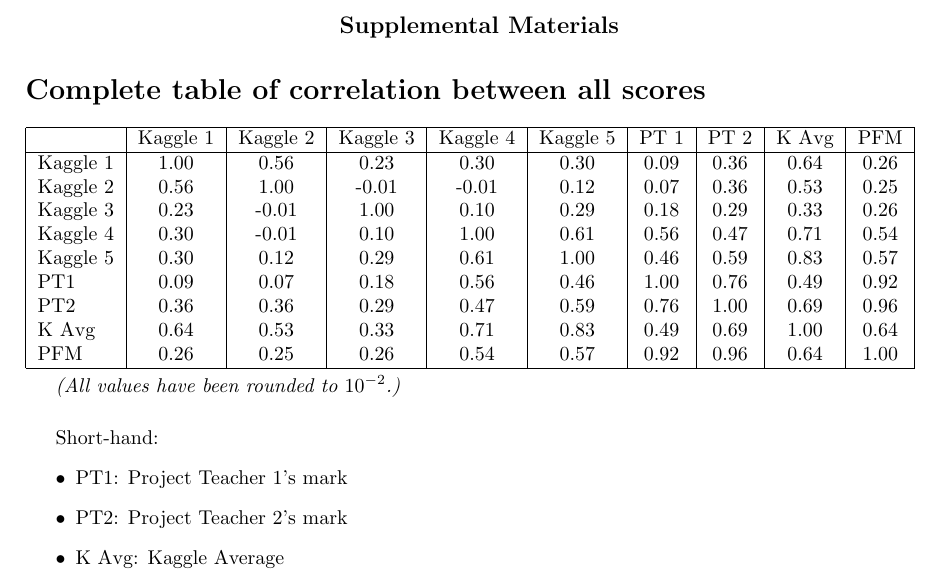
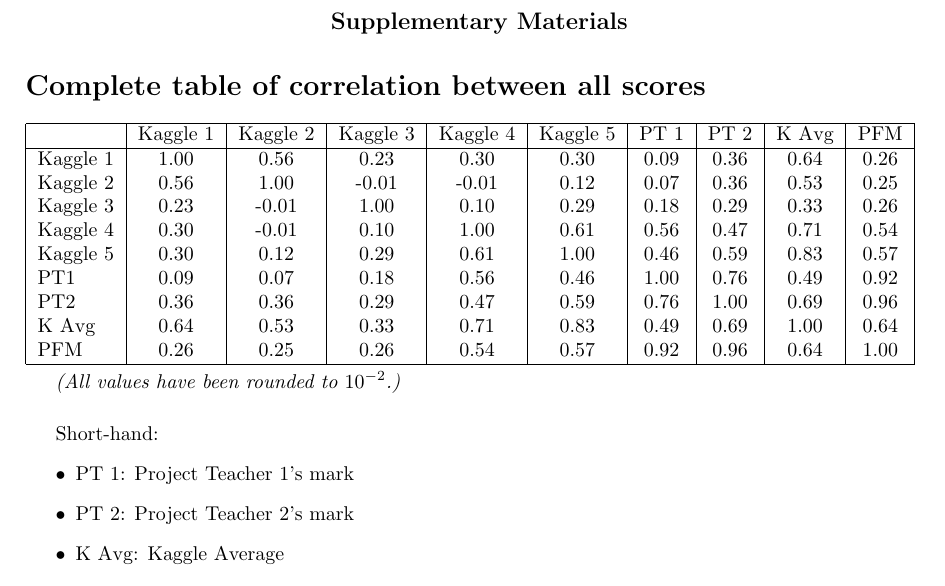
Before and after one commit to pauldubois98/MarkingCorrelation, a LaTeX paper (markingCorrelation.tex): part of page 6 of 6, cut so that both start at the same text. Compiled offline with pdfLaTeX.

Commit message:
minor changes

```diff
--- a/markingCorrelation.tex
+++ b/markingCorrelation.tex
@@ -186,12 +186,12 @@
 	\bibliography{references}
 
 
-	%%%%%%%%%%%%%%%%%%%%%%%%%%%%%%%%%%%%%%%%%%%%
-	%%%%%%%%%% Supplemental materials %%%%%%%%%%
-	%%%%%%%%%%%%%%%%%%%%%%%%%%%%%%%%%%%%%%%%%%%%
+	%%%%%%%%%%%%%%%%%%%%%%%%%%%%%%%%%%%%%%%%%%%%%
+	%%%%%%%%%% Supplementary materials %%%%%%%%%%
+	%%%%%%%%%%%%%%%%%%%%%%%%%%%%%%%%%%%%%%%%%%%%%
 	\pagebreak
 	\begin{center}
-		\textbf{\large Supplemental Materials}
+		\textbf{\large Supplementary Materials}
 	\end{center}
 	\setcounter{equation}{0}
 	\setcounter{figure}{0}
@@ -223,8 +223,8 @@
 	\vspace{0.5cm}
 	Short-hand:
 	\begin{itemize}
-		\item PT1: Project Teacher 1's mark
-		\item PT2: Project Teacher 2's mark
+		\item PT 1: Project Teacher 1's mark
+		\item PT 2: Project Teacher 2's mark
 		\item K Avg: Kaggle Average
 		\item PFM: Project Final Mark
 	\end{itemize}
```
Also changed, not shown: markingCorrelation.pdf.
